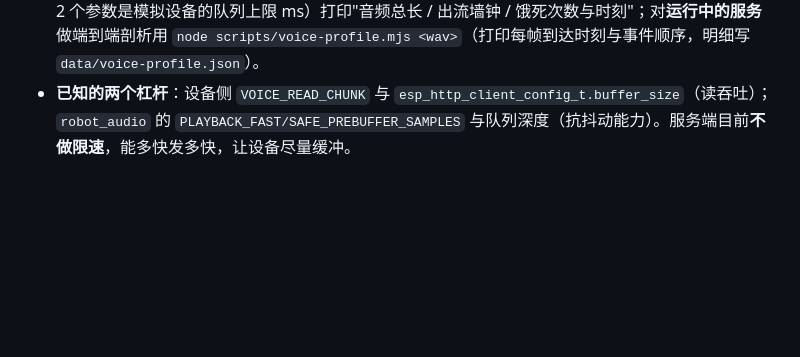
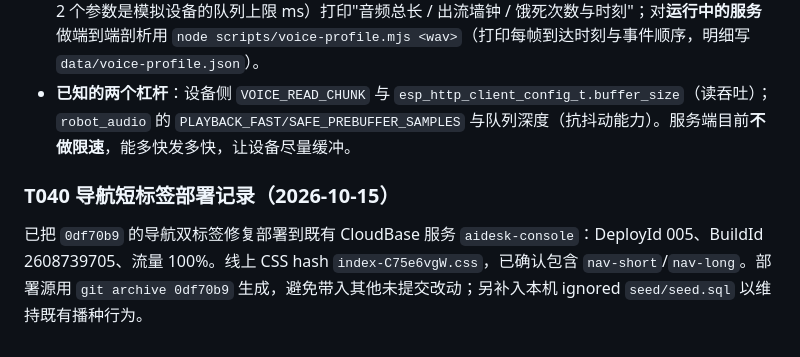
Before and after one commit to litt-s/AIDeskRobot, a Markdown page: memory_bank/DEPLOY.md, the part around the change. Rendered like a GitHub page; blank space fills up the shorter version.

```diff
--- a/memory_bank/DEPLOY.md
+++ b/memory_bank/DEPLOY.md
@@ -316,3 +316,7 @@ tcb api tcbr SubmitServerConfigChangeDiff --api-version 2022-02-17 --body '{"Env
 - **先看两行日志**（都在串口里）：`robot_voice: stream done: pcm=N bytes in M ms = X KB/s (need 32)` —— 低于 32 就是读链路喂不满；`robot_audio: playback queue full: type=… samples=…` —— 出现即表示有一块音频被丢掉（听感上的缺口）。
 - **再量服务端**：`SEED_DB=<含 voice_settings 的 SQLite> node scripts/voice-stream-sim.mjs 800`（第 2 个参数是模拟设备的队列上限 ms）打印"音频总长 / 出流墙钟 / 饿死次数与时刻"；对**运行中的服务**做端到端剖析用 `node scripts/voice-profile.mjs <wav>`（打印每帧到达时刻与事件顺序，明细写 `data/voice-profile.json`）。
 - **已知的两个杠杆**：设备侧 `VOICE_READ_CHUNK` 与 `esp_http_client_config_t.buffer_size`（读吞吐）；`robot_audio` 的 `PLAYBACK_FAST/SAFE_PREBUFFER_SAMPLES` 与队列深度（抗抖动能力）。服务端目前**不做限速**，能多快发多快，让设备尽量缓冲。
+
+
+### T040 导航短标签部署记录（2026-10-15）
+已把 `0df70b9` 的导航双标签修复部署到既有 CloudBase 服务 `aidesk-console`：DeployId 005、BuildId 2608739705、流量 100%。线上 CSS hash `index-C75e6vgW.css`，已确认包含 `nav-short`/`nav-long`。部署源用 `git archive 0df70b9` 生成，避免带入其他未提交改动；另补入本机 ignored `seed/seed.sql` 以维持既有播种行为。
```
Also changed, not shown: memory_bank/PROGRESS.md (+6 -0 lines), memory_bank/TASKS.md (+3 -0 lines).
